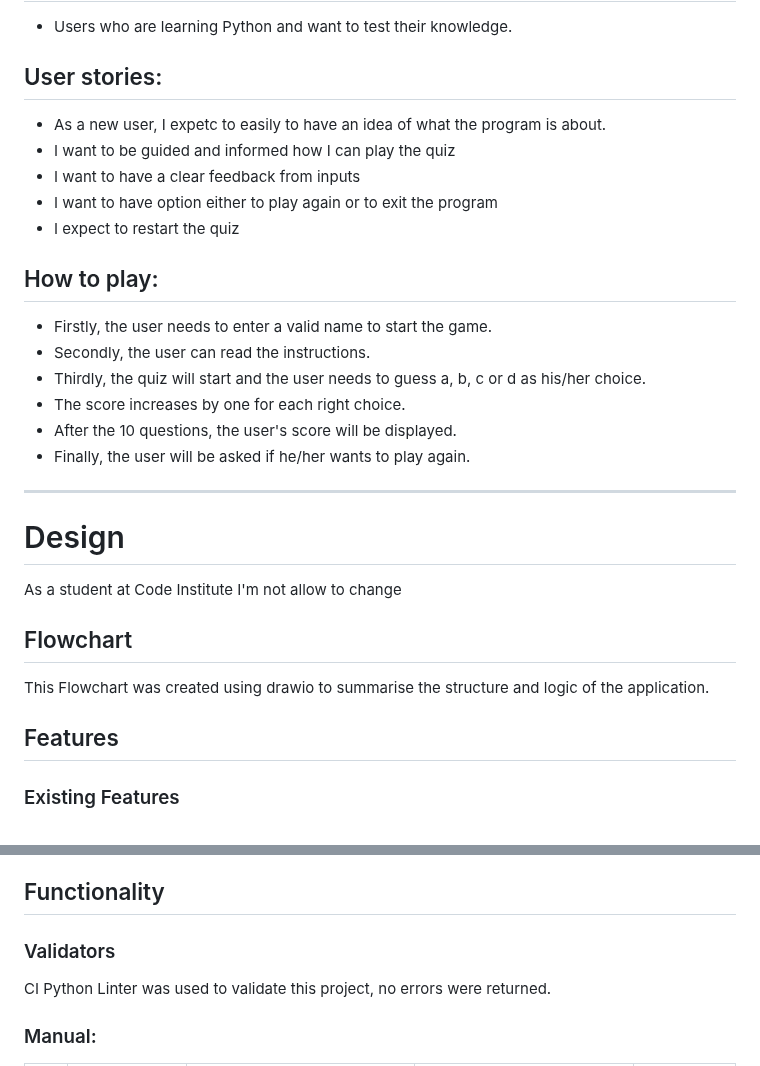
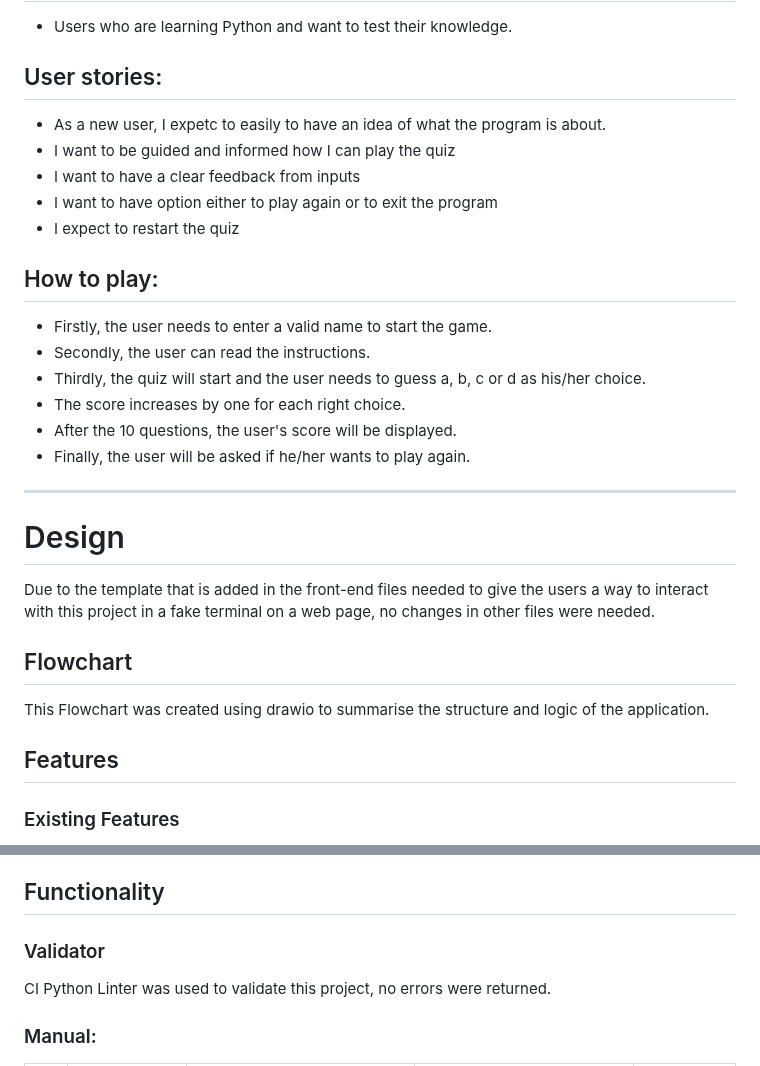
Before and after one commit to luandretta/quiz-python, a Markdown page: README.md, 2 parts joined by grey strips. GitHub-like rendering.

```diff
--- a/README.md
+++ b/README.md
@@ -49,6 +49,7 @@ The questions and options are collected from the spreadsheet and the users' choi
 
 
 ## User stories:
+
 * As a new user, I expetc to easily to have an idea of what the program is about.
 * I want to be guided and informed how I can play the quiz
 * I want to have a clear feedback from inputs
@@ -56,6 +57,7 @@ The questions and options are collected from the spreadsheet and the users' choi
 * I expect to restart the quiz
 
 ## How to play:
+
 - Firstly, the user needs to enter a valid name to start the game.
 - Secondly, the user can read the instructions.
 - Thirdly, the quiz will start and the user needs to guess a, b, c or d as his/her choice.
@@ -66,13 +68,14 @@ The questions and options are collected from the spreadsheet and the users' choi
 - - -
 # Design
 
-As a student at Code Institute I'm not allow to change
+Due to the template that is added in the front-end files needed to give the users a way to interact with this project in a fake terminal on a web page, no changes in other files were needed.
 
 ## Flowchart
 This Flowchart was created using drawio to summarise the structure and logic of the application.
 
 
 ## Features
+
 ### Existing Features
 - Username
 - Introduction
@@ -126,7 +158,7 @@ The different aspects of the site work as intended and have an expected outcome
 The terminal was used during the development of the application to identify and resolve any issues as it progressed, testing correct and incorrect user inputs.
 
 ## Functionality
-### Validators
+### Validator
 CI Python Linter was used to validate this project, no errors were returned.
 
 
```
Also changed, not shown: other parts of README.md (+45 -16 lines).
